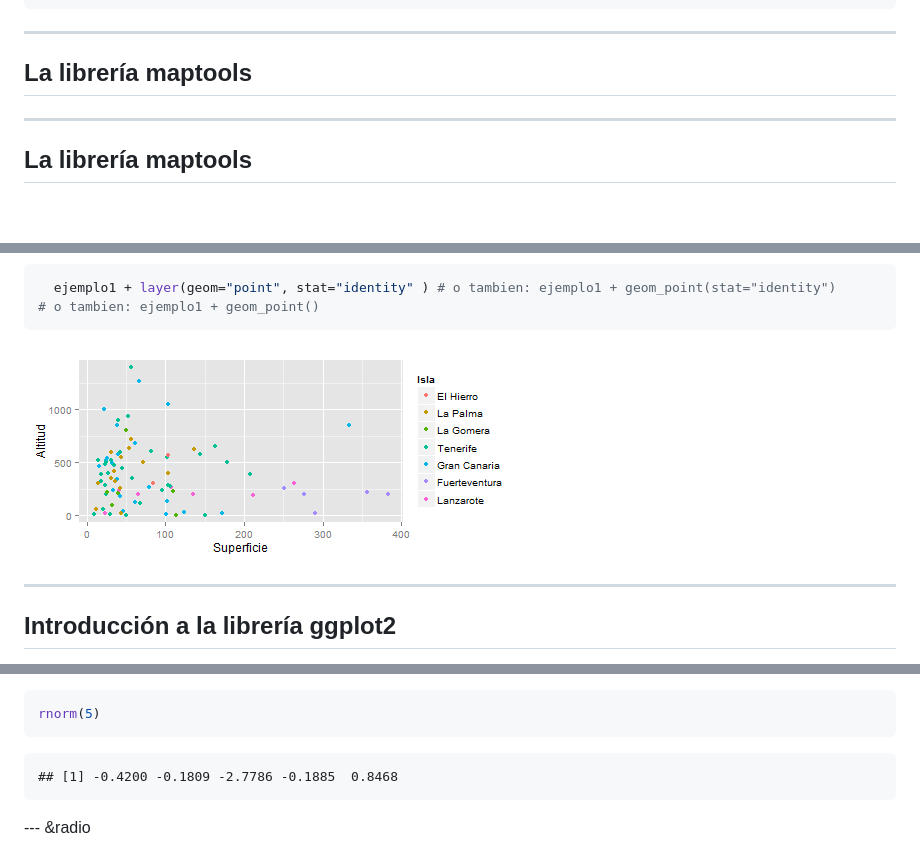
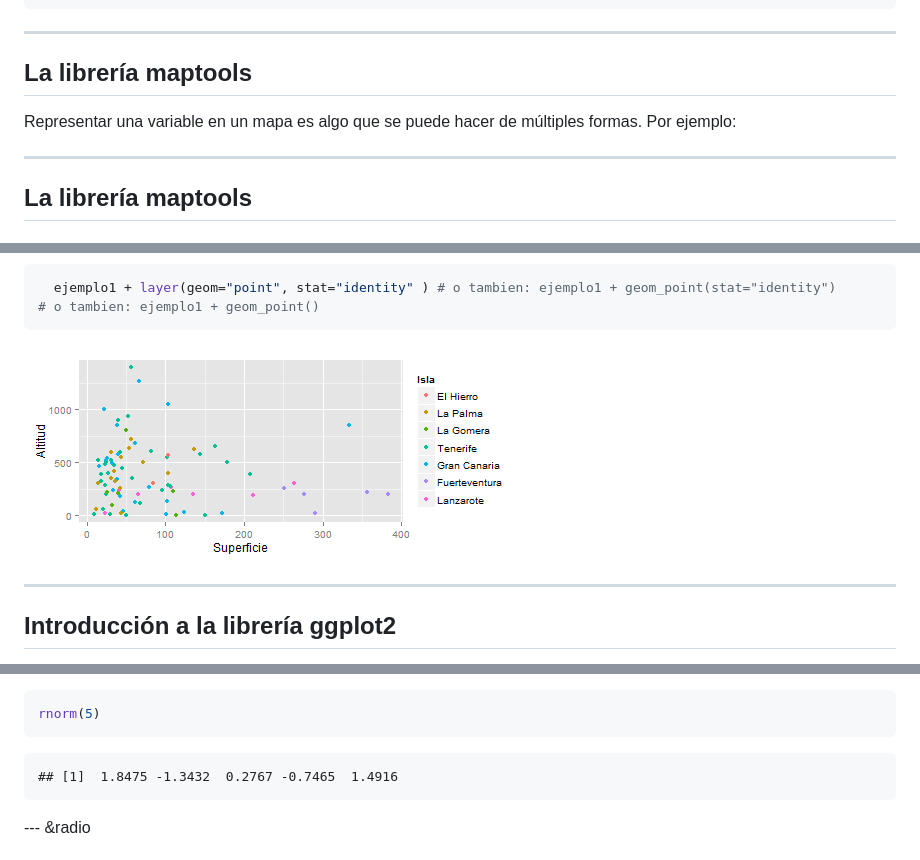
Before and after one commit to cpgonzal/cursoR, a Markdown page: index.md, 3 parts joined by grey strips. GitHub-like rendering; pictures changed too: figure/unnamed-chunk-8.png (added); blank space fills up the shorter version.

````diff
--- a/index.md
+++ b/index.md
@@ -101,6 +101,11 @@ plot(canary.counties, axes = TRUE)
 
 ## La librería maptools
 
+Representar una variable en un mapa es algo que se puede hacer de múltiples formas. Por ejemplo:
+
+
+
+
 ---
 
 ## La librería maptools
@@ -387,7 +393,7 @@ Y de las siguientes capas o layers:
 ```
 
 
-![plot of chunk unnamed-chunk-7](figure/unnamed-chunk-7.png)
+![plot of chunk unnamed-chunk-8](figure/unnamed-chunk-8.png)
 
 
 ---
@@ -653,7 +659,7 @@ rnorm(5)
 ```
 
 ```
-## [1] -0.4200 -0.1809 -2.7786 -0.1885  0.8468
+## [1]  1.8475 -1.3432  0.2767 -0.7465  1.4916
 ```
 
 
````
Also changed, not shown: other parts of index.md (+2 -1 lines), 3 other files.
